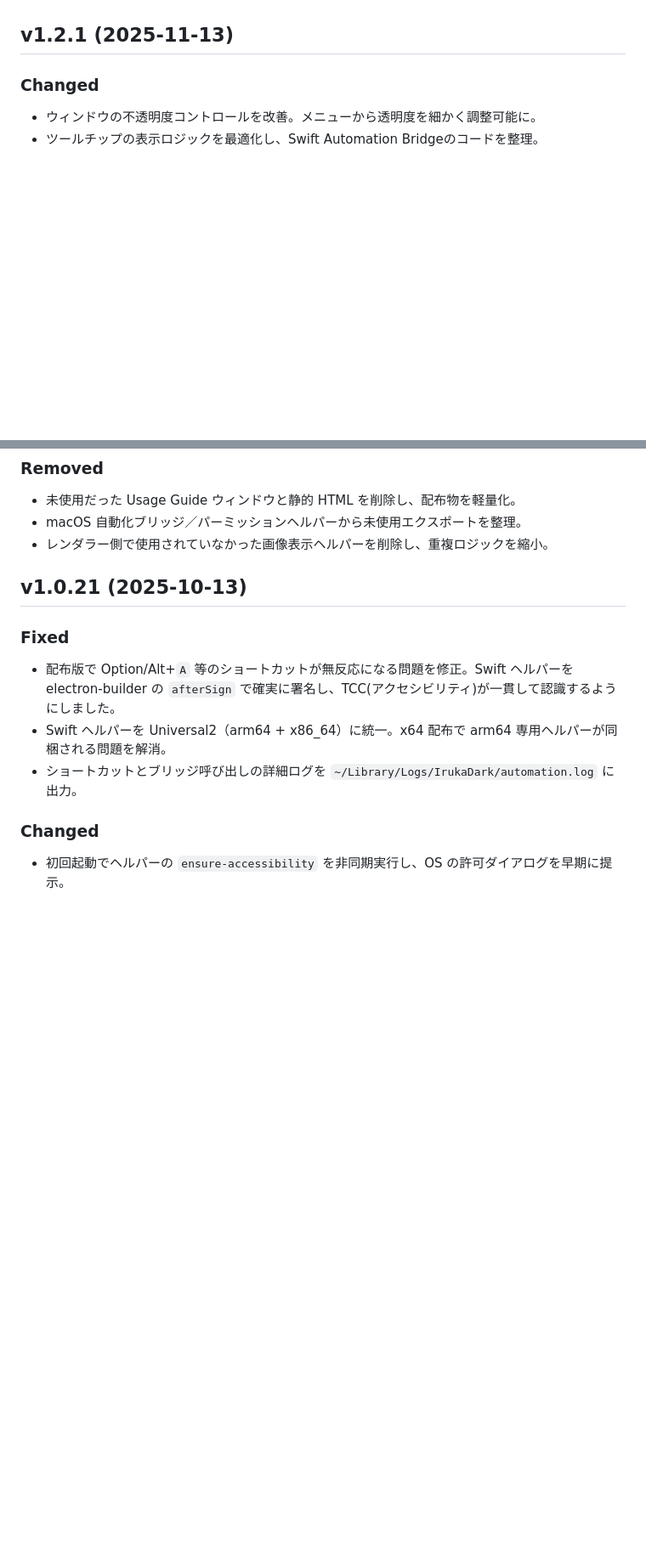
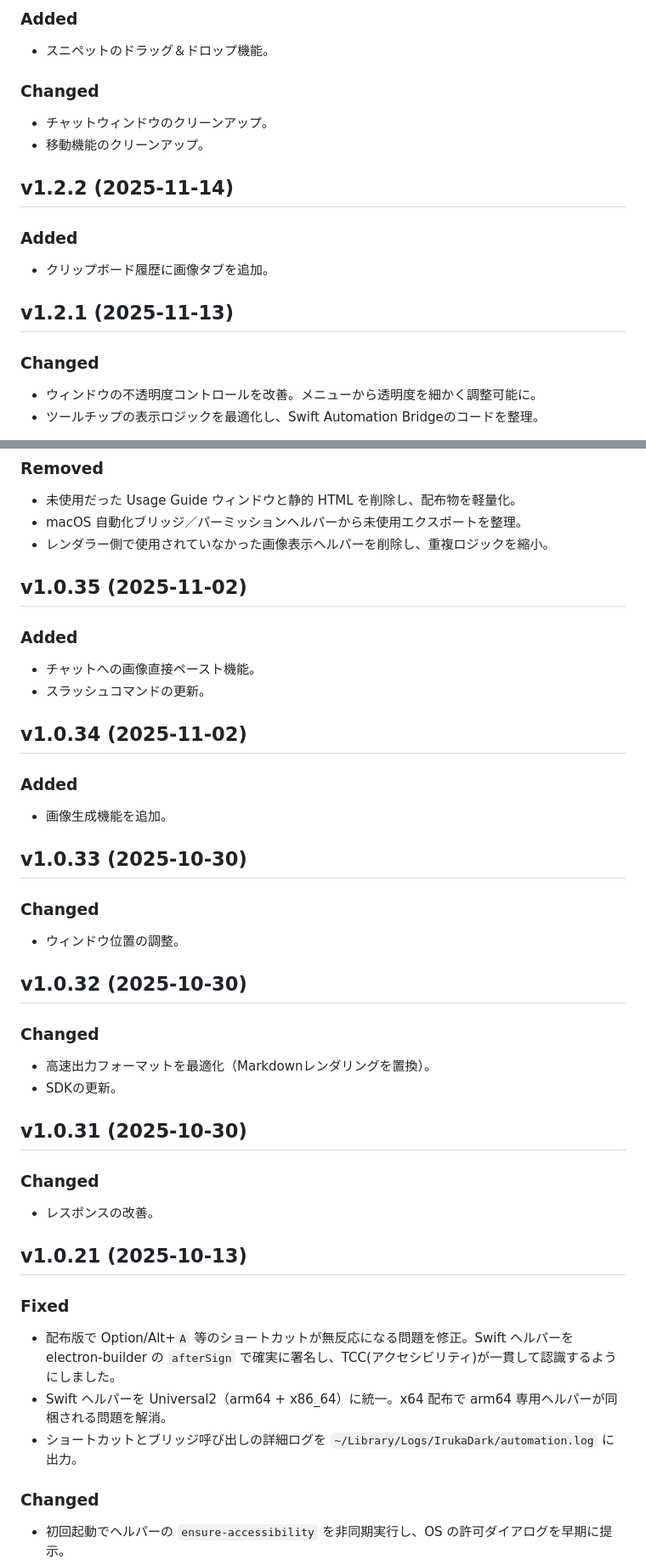
Before and after one commit to co-r-e/IrukaDark, a Markdown page: CHANGELOG.md, 2 parts joined by grey strips. Shown at 85% size. GitHub-like rendering; blank space fills up the shorter version.

Commit message:
docs: update CHANGELOG with all version history
🤖 Generated with [Claude Code](https://claude.com/claude-code)

Co-Authored-By: Claude <noreply@anthropic.com>

```diff
--- a/CHANGELOG.md
+++ b/CHANGELOG.md
@@ -13,3 +147,17 @@
+### Added
+
+- スニペットのドラッグ＆ドロップ機能。
+
+### Changed
+
+- チャットウィンドウのクリーンアップ。
+- 移動機能のクリーンアップ。
+
+## v1.2.2 (2025-11-14)
+
+### Added
+
+- クリップボード履歴に画像タブを追加。
 
 ## v1.2.1 (2025-11-13)
 
@@ -65,6 +237,38 @@
 - 未使用だった Usage Guide ウィンドウと静的 HTML を削除し、配布物を軽量化。
 - macOS 自動化ブリッジ／パーミッションヘルパーから未使用エクスポートを整理。
 - レンダラー側で使用されていなかった画像表示ヘルパーを削除し、重複ロジックを縮小。
+
+## v1.0.35 (2025-11-02)
+
+### Added
+
+- チャットへの画像直接ペースト機能。
+- スラッシュコマンドの更新。
+
+## v1.0.34 (2025-11-02)
+
+### Added
+
+- 画像生成機能を追加。
+
+## v1.0.33 (2025-10-30)
+
+### Changed
+
+- ウィンドウ位置の調整。
+
+## v1.0.32 (2025-10-30)
+
+### Changed
+
+- 高速出力フォーマットを最適化（Markdownレンダリングを置換）。
+- SDKの更新。
+
+## v1.0.31 (2025-10-30)
+
+### Changed
+
+- レスポンスの改善。
 
 ## v1.0.21 (2025-10-13)
 
```
Also changed, not shown: other parts of CHANGELOG.md (+175 -0 lines).
